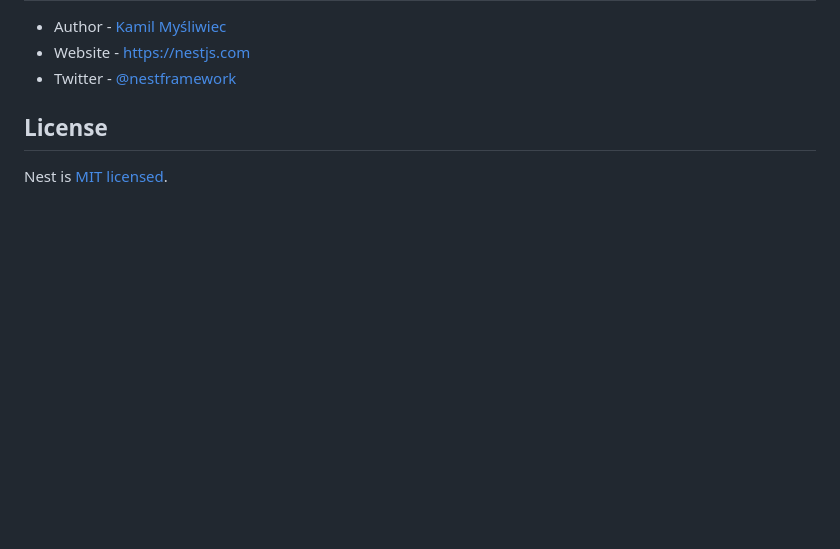
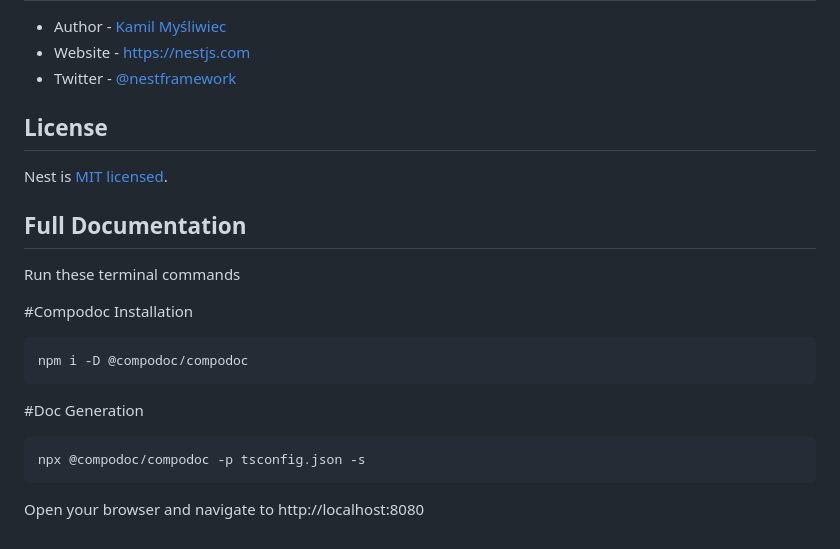
Before and after one commit to rjmn02/book-management-system, a Markdown page: README.md, the part around the change. Drawn GitHub-style; blank space fills up the shorter version.

````diff
--- a/README.md
+++ b/README.md
@@ -96,3 +96,19 @@ Nest is an MIT-licensed open source project. It can grow thanks to the sponsors
 ## License
 
 Nest is [MIT licensed](https://github.com/nestjs/nest/blob/master/LICENSE).
+
+## Full Documentation
+
+Run these terminal commands
+
+#Compodoc Installation
+```bash
+npm i -D @compodoc/compodoc
+```
+
+#Doc Generation
+```bash
+npx @compodoc/compodoc -p tsconfig.json -s
+```
+
+Open your browser and navigate to http://localhost:8080
````
